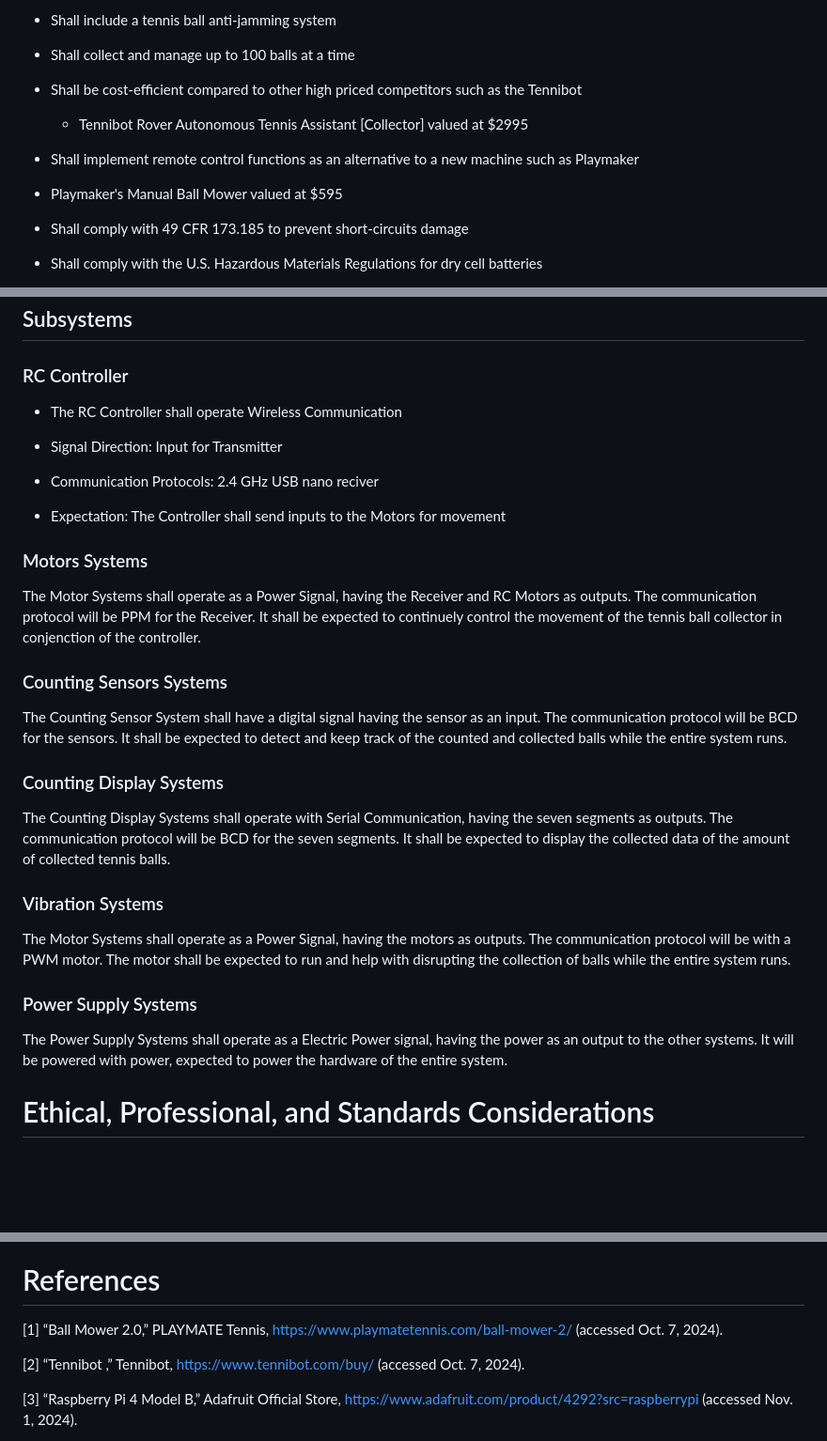
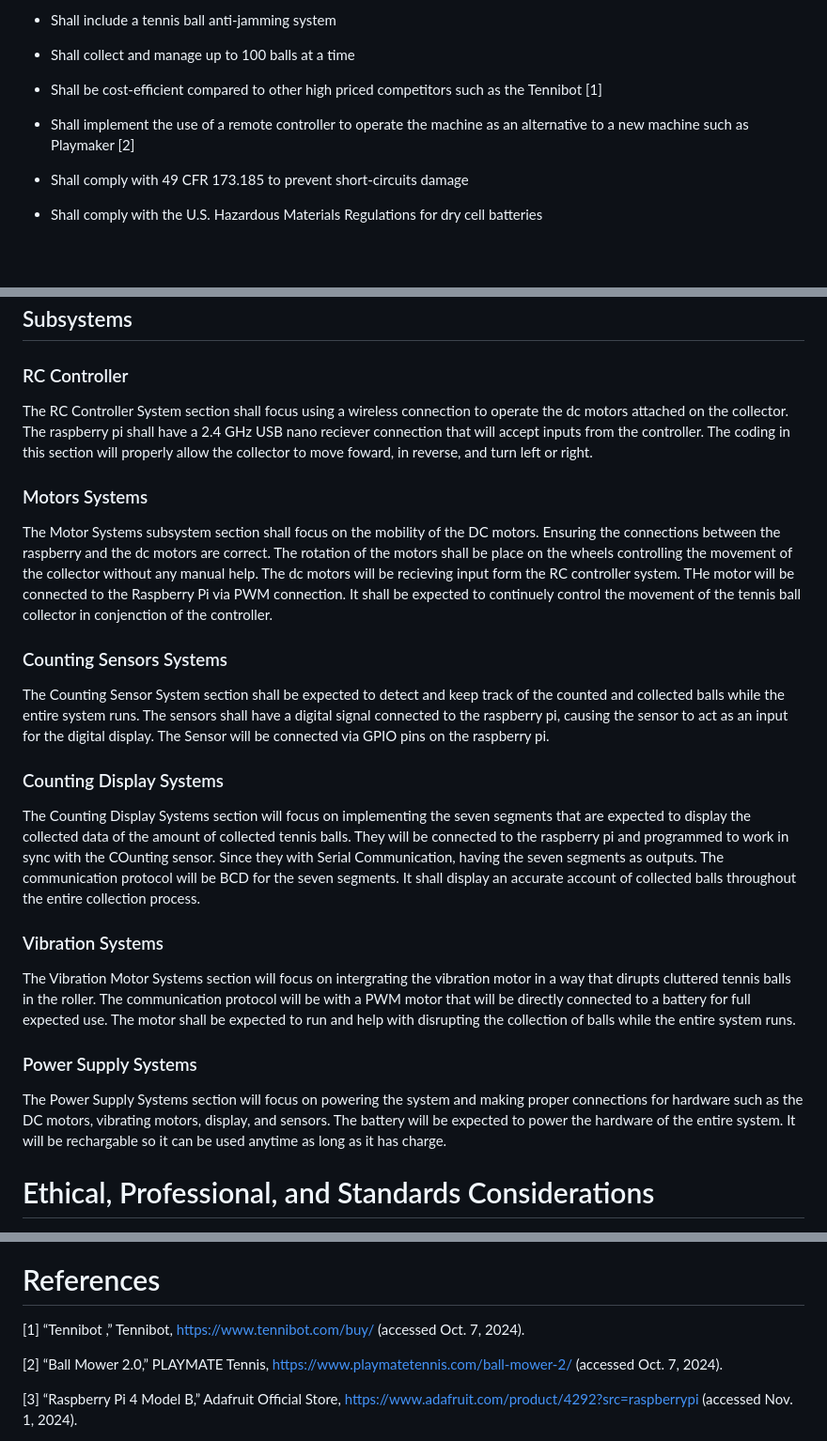
Before and after one commit to link422/F24_Team3_TennisBallCollector, a Markdown page: Reports/Conceptual Design.md, 3 parts joined by grey strips. Shown: that part at 94% size. Drawn GitHub-style; blank space fills up the shorter version.

````diff
--- a/Reports/Conceptual Design.md
+++ b/Reports/Conceptual Design.md
@@ -22,13 +22,9 @@ The updated machine of our project:
 
  - Shall collect and manage up to 100 balls at a time
 
- - Shall be cost-efficient compared to other high priced competitors such as the Tennibot
+ - Shall be cost-efficient compared to other high priced competitors such as the Tennibot [1]
 
-   * Tennibot Rover Autonomous Tennis Assistant [Collector] valued at $2995
-
- - Shall implement remote control functions as an alternative to a new machine such as Playmaker
-
-  * Playmaker's Manual Ball Mower valued at $595
+ - Shall implement the use of a remote controller to operate the machine as an alternative to a new machine such as Playmaker [2]
 
  - Shall comply with 49 CFR 173.185 to prevent short-circuits damage
 
@@ -205,33 +201,27 @@ A[Device is off, start state] --> B{Turn on Device?}
 
 ### RC Controller
 
- - The RC Controller shall operate  Wireless Communication
-
- - Signal Direction: Input for Transmitter
-
- - Communication Protocols: 2.4 GHz USB nano reciver
-
- - Expectation: The Controller shall send inputs to the Motors for movement
+The RC Controller System section shall focus using a wireless connection to operate the dc motors attached on the collector. The raspberry pi shall have a  2.4 GHz USB nano reciever connection that will accept inputs from the controller. The coding in this section will properly allow the collector to move foward, in reverse, and turn left or right.
 
 ### Motors Systems
 
-The Motor Systems shall operate as a Power Signal, having the Receiver and RC Motors as outputs. The communication protocol will be PPM for the Receiver. It shall be expected to continuely control the movement of the tennis ball collector in conjenction of the controller.
+The Motor Systems subsystem section shall focus on the mobility of the DC motors. Ensuring the connections between the raspberry and the dc motors are correct. The rotation of the motors shall be place on the wheels controlling the movement of the collector without any manual help. The dc motors will be recieving input form the RC controller system. THe motor will be connected to the Raspberry Pi via PWM connection. It shall be expected to continuely control the movement of the tennis ball collector in conjenction of the controller.
 
 ### Counting Sensors Systems
 
-The Counting Sensor System shall have a digital signal having the sensor as an input. The communication protocol will be BCD for the sensors. It shall be expected to detect and keep track of the counted and collected balls while the entire system runs.
+The Counting Sensor System section shall be expected to detect and keep track of the counted and collected balls while the entire system runs. The sensors shall have a digital signal connected to the raspberry pi, causing the sensor to act as an input for the digital display. The Sensor will be connected via GPIO pins on the raspberry pi.
 
 ### Counting Display Systems
 
-The Counting Display Systems shall operate with Serial Communication, having the seven segments as outputs. The communication protocol will be BCD for the seven segments. It shall be expected to display the collected data of the amount of collected tennis balls.
+The Counting Display Systems section will focus on implementing the seven segments that are expected to display the collected data of the amount of collected tennis balls. They will be connected to the raspberry pi and programmed to work in sync with the COunting sensor. Since they  with Serial Communication, having the seven segments as outputs. The communication protocol will be BCD for the seven segments. It shall display an accurate account of collected balls throughout the entire collection process.
 
 ### Vibration Systems
 
-The Motor Systems shall operate as a Power Signal, having the motors as outputs. The communication protocol will be with a PWM motor. The motor shall be expected to run and help with disrupting the collection of balls while the entire system runs.
+The Vibration Motor Systems section will focus on intergrating the vibration motor in a way that dirupts cluttered tennis balls in the roller. The communication protocol will be with a PWM motor that will be directly connected to a battery for full expected use. The motor shall be expected to run and help with disrupting the collection of balls while the entire system runs.
 
 ### Power Supply Systems
 
- The Power Supply Systems shall operate as a Electric Power signal, having the power as an output to the other systems. It will be powered with power, expected to power the hardware of the entire system.
+The Power Supply Systems section will focus on powering the system and making proper connections for hardware such as the DC motors, vibrating motors, display, and sensors. The battery will be expected to power the hardware of the entire system. It will be rechargable so it can be used anytime as long as it has charge.
 
 # Ethical, Professional, and Standards Considerations
 
@@ -312,9 +302,9 @@ gantt
 ```
 
 # References
-[1] “Ball Mower 2.0,” PLAYMATE Tennis, <https://www.playmatetennis.com/ball-mower-2/> (accessed Oct. 7, 2024).
+[1] “Tennibot ,” Tennibot, <https://www.tennibot.com/buy/> (accessed Oct. 7, 2024).
 
-[2] “Tennibot ,” Tennibot, <https://www.tennibot.com/buy/> (accessed Oct. 7, 2024).
+[2]  “Ball Mower 2.0,” PLAYMATE Tennis, <https://www.playmatetennis.com/ball-mower-2/> (accessed Oct. 7, 2024).
 
 [3] “Raspberry Pi 4 Model B,” Adafruit Official Store, <https://www.adafruit.com/product/4292?src=raspberrypi> (accessed Nov. 1, 2024).
 
````
Also changed, not shown: other parts of Reports/Conceptual Design.md (+4 -4 lines).
